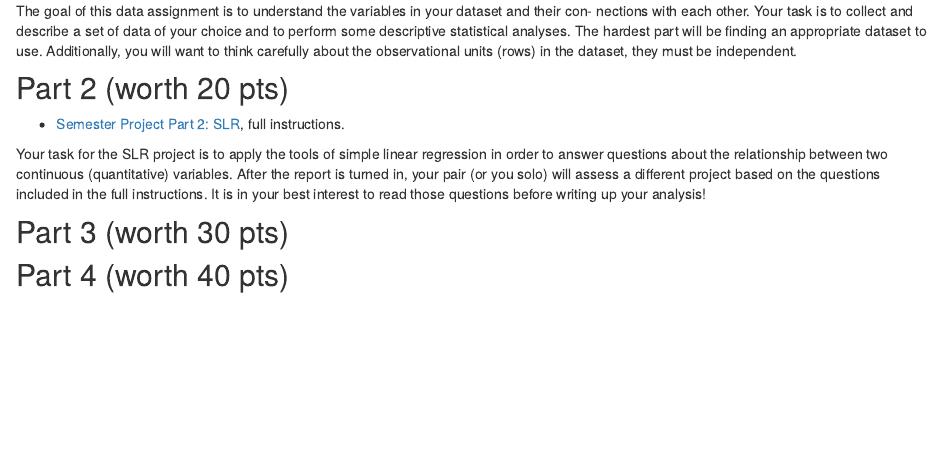
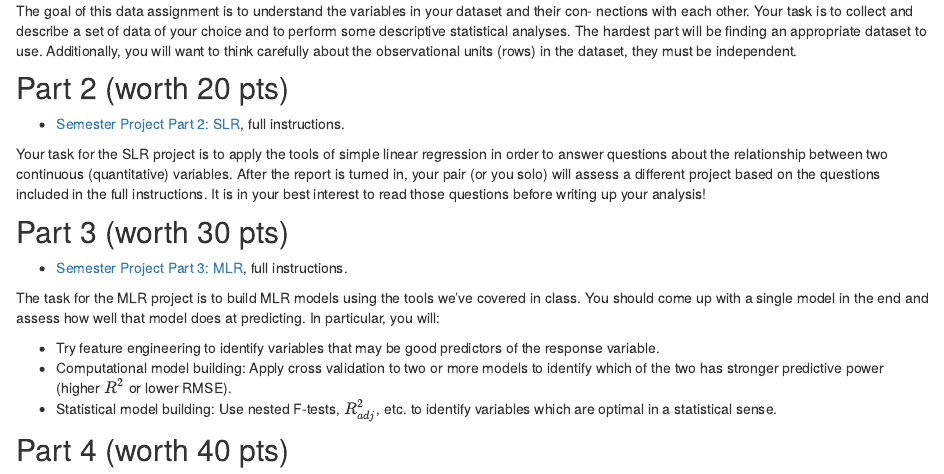
Before and after one commit to hardin47/m158-lin-mod, an R Markdown document (project.Rmd): the page in a window 1100 px wide, from 590 px down. Rendered offline with R 4.5, knitr and Pandoc, with nearby package versions; drawn as R Markdown's standard HTML page in place of the format the file asks for.

Commit message:
158 proj 3

```diff
--- a/project.Rmd
+++ b/project.Rmd
@@ -46,4 +46,13 @@ Your task for the SLR project is to apply the tools of simple linear regression
 
 ## Part 3 (worth 30 pts)
 
+* <a href="https://m158-lin-mod.netlify.app/slides/proj3_mlr_158.pdf" target = "_blank"><i class="fas fa-pencil-alt"></i> Semester Project Part 3: MLR</a>, full instructions.
+
+The task for the MLR project is to build MLR models using the tools we've covered in class.  You should come up with a single model in the end and assess how well that model does at predicting.  In particular, you will:
+
+* Try feature engineering to identify variables that may be good predictors of the response variable.
+* Computational model building: Apply cross validation to two or more models to identify which of the two has stronger predictive power (higher $R^2$ or lower RMSE).
+* Statistical model building: Use nested F-tests, $R^2_{adj}$, etc. to identify variables which are optimal in a statistical sense.
+
+
 ## Part 4 (worth 40 pts)
```
Also changed, not shown: index.Rmd (+1 -1 lines), slides/proj3_mlr_158.pdf (added), 5 other files.
